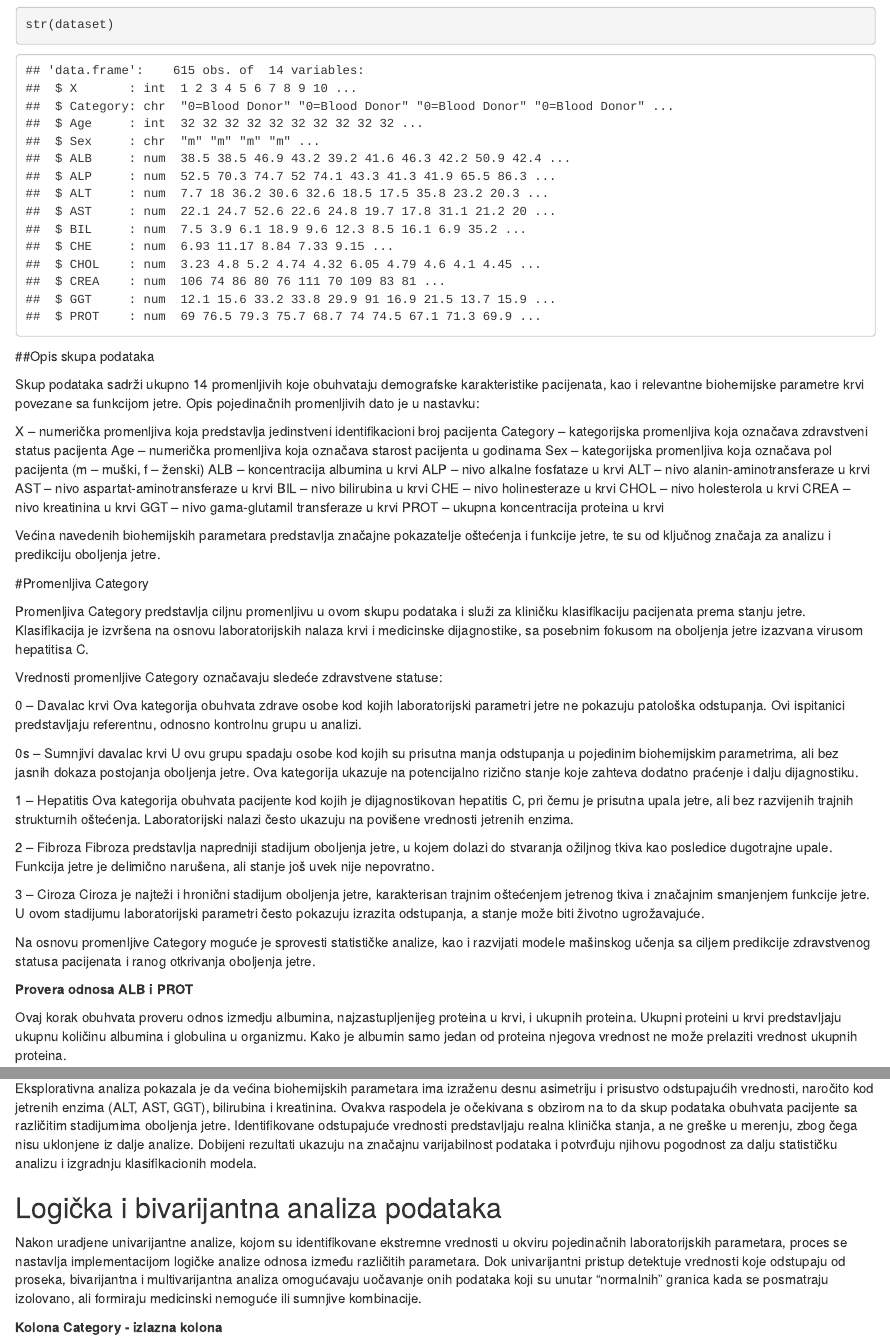
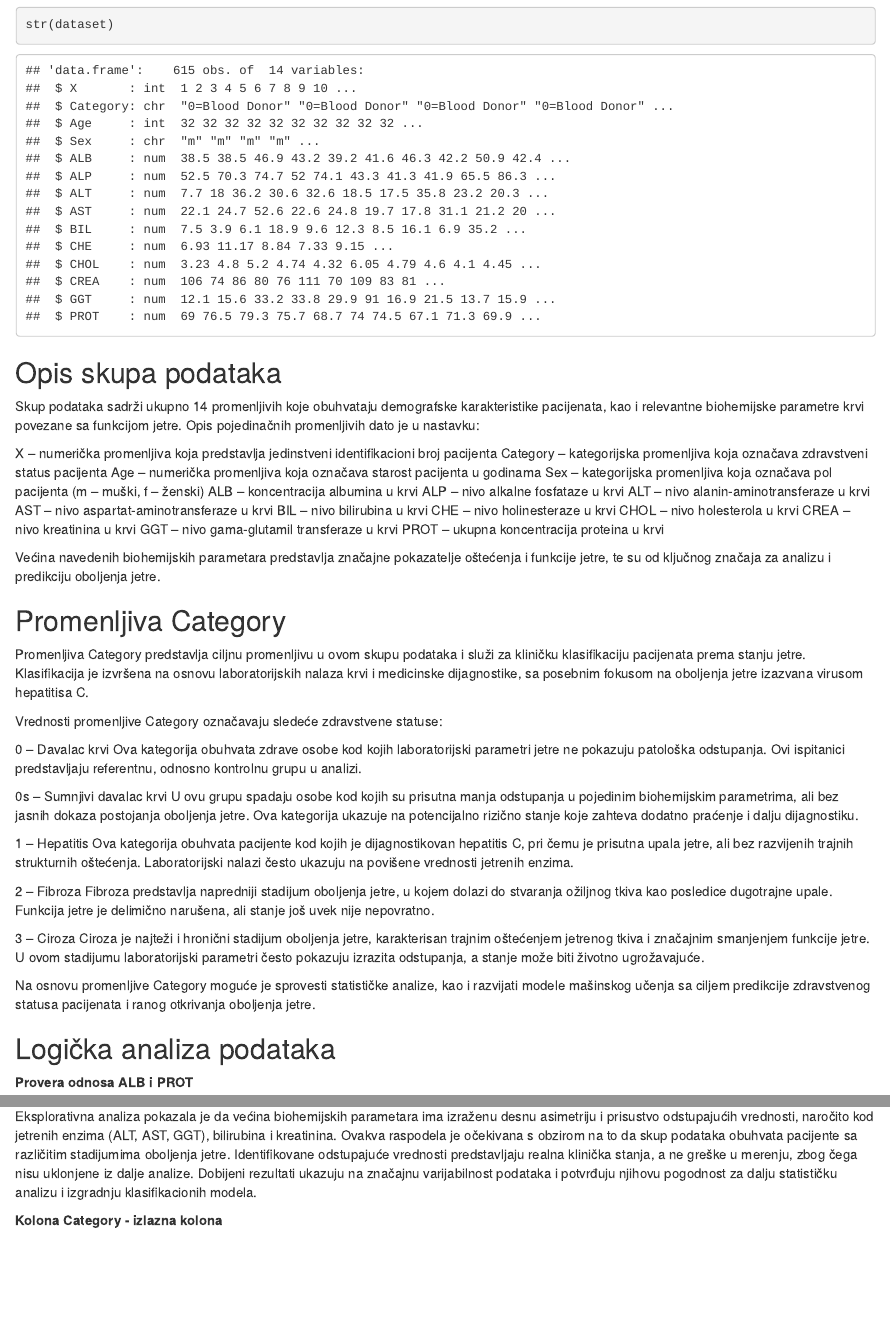
Before and after one commit to teodorajeremic/seminarski-rad-hepatitis-c-prediction-dataset, an R Markdown document (seminarski_rad_hepatitis_c_prediction_dataset.Rmd): the page in a window 1100 px wide, from 3030 px down, and a second part further down, joined at a grey line. Rendered offline with R 4.5, knitr and Pandoc, with nearby package versions; code that draws random numbers runs with fixed seeds of ours; some code elsewhere in the file could not run offline.

Commit message:
Izmena teksta

```diff
--- a/seminarski_rad_hepatitis_c_prediction_dataset.Rmd
+++ b/seminarski_rad_hepatitis_c_prediction_dataset.Rmd
@@ -92,7 +92,7 @@
 
 Većina navedenih biohemijskih parametara predstavlja značajne pokazatelje oštećenja i funkcije jetre, te su od ključnog značaja za analizu i predikciju oboljenja jetre.
 
-#Promenljiva Category
+## Promenljiva Category
 
 Promenljiva Category predstavlja ciljnu promenljivu u ovom skupu podataka i služi za kliničku klasifikaciju pacijenata prema stanju jetre. Klasifikacija je izvršena na osnovu laboratorijskih nalaza krvi i medicinske dijagnostike, sa posebnim fokusom na oboljenja jetre izazvana virusom hepatitisa C.
 
@@ -114,6 +114,8 @@
 Ciroza je najteži i hronični stadijum oboljenja jetre, karakterisan trajnim oštećenjem jetrenog tkiva i značajnim smanjenjem funkcije jetre. U ovom stadijumu laboratorijski parametri često pokazuju izrazita odstupanja, a stanje može biti životno ugrožavajuće.
 
 Na osnovu promenljive Category moguće je sprovesti statističke analize, kao i razvijati modele mašinskog učenja sa ciljem predikcije zdravstvenog statusa pacijenata i ranog otkrivanja oboljenja jetre.
+
+## Logička analiza podataka
 
 **Provera odnosa ALB i PROT**
 
@@ -945,11 +947,6 @@
 ##Zakljućak analize
 
 Eksplorativna analiza pokazala je da većina biohemijskih parametara ima izraženu desnu asimetriju i prisustvo odstupajućih vrednosti, naročito kod jetrenih enzima (ALT, AST, GGT), bilirubina i kreatinina. Ovakva raspodela je očekivana s obzirom na to da skup podataka obuhvata pacijente sa različitim stadijumima oboljenja jetre. Identifikovane odstupajuće vrednosti predstavljaju realna klinička stanja, a ne greške u merenju, zbog čega nisu uklonjene iz dalje analize. Dobijeni rezultati ukazuju na značajnu varijabilnost podataka i potvrđuju njihovu pogodnost za dalju statističku analizu i izgradnju klasifikacionih modela.
-
-## Logička i bivarijantna analiza podataka
-
-Nakon uradjene univarijantne analize, kojom su identifikovane ekstremne vrednosti u okviru pojedinačnih laboratorijskih parametara, proces se nastavlja implementacijom logičke analize odnosa između različitih parametara.
-Dok univarijantni pristup detektuje vrednosti koje odstupaju od proseka, bivarijantna i multivarijantna analiza omogućavaju uočavanje onih podataka koji su unutar "normalnih" granica kada se posmatraju izolovano, ali formiraju medicinski nemoguće ili sumnjive kombinacije.
 
 
 **Kolona Category - izlazna kolona**
```
Also changed, not shown: seminarski_rad_hepatitis_c_prediction_dataset.Rmd (2 more changed lines).
